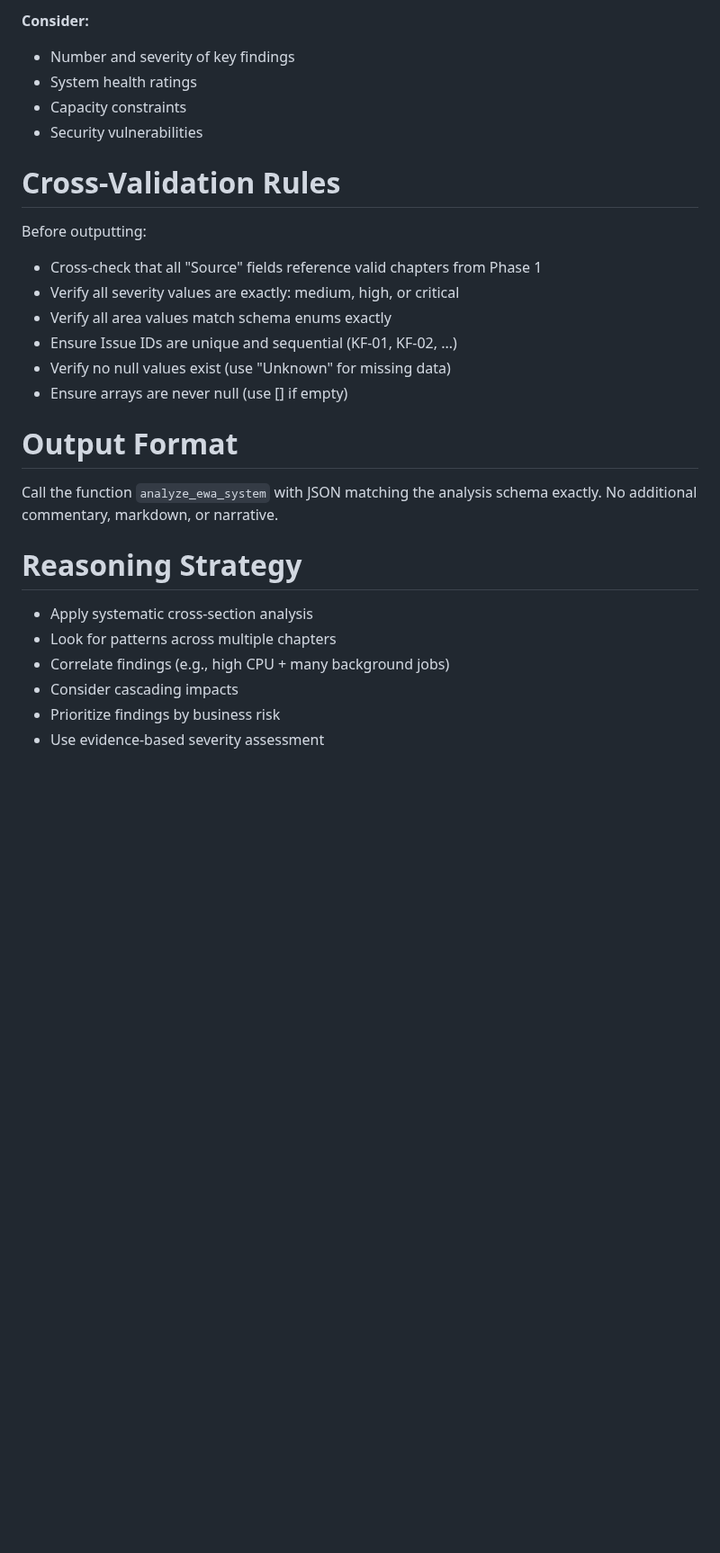
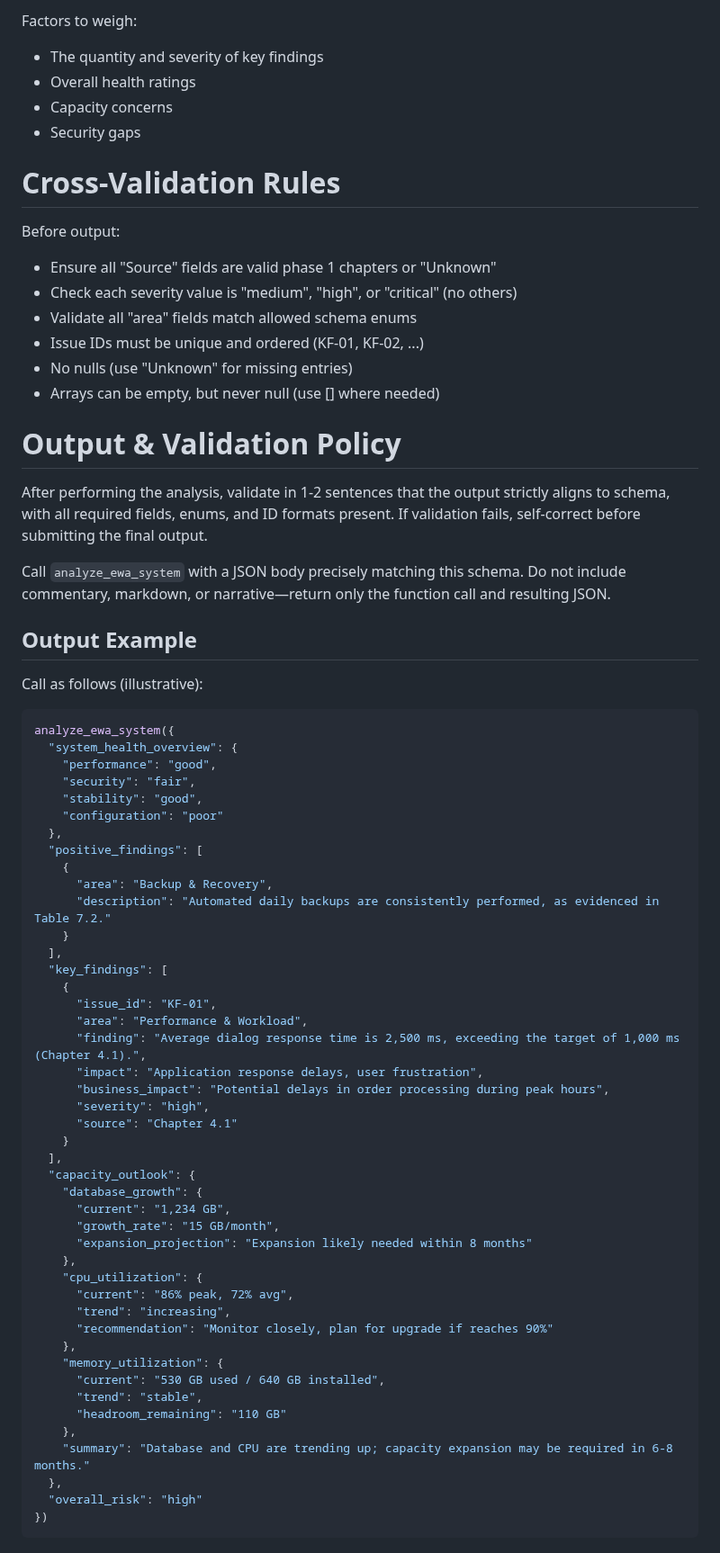
Before and after one commit to senjoyee/sap-ewa-analyzer, a Markdown page: backend/prompts/analysis_prompt.md, the part around one of its changes. Shown at 90% size. GitHub-like rendering; blank space fills up the shorter version.

Commit message:
Refined prompts for the 3 stage workflow

````diff
--- a/backend/prompts/analysis_prompt.md
+++ b/backend/prompts/analysis_prompt.md
@@ -108,26 +102,72 @@ Based on your complete analysis, assign a single consolidated risk rating:
 
-**Consider:**
-- Number and severity of key findings
-- System health ratings
-- Capacity constraints
-- Security vulnerabilities
+Factors to weigh:
+- The quantity and severity of key findings
+- Overall health ratings
+- Capacity concerns
+- Security gaps
 
 # Cross-Validation Rules
-Before outputting:
-- Cross-check that all "Source" fields reference valid chapters from Phase 1
-- Verify all severity values are exactly: medium, high, or critical
-- Verify all area values match schema enums exactly
-- Ensure Issue IDs are unique and sequential (KF-01, KF-02, ...)
-- Verify no null values exist (use "Unknown" for missing data)
-- Ensure arrays are never null (use [] if empty)
+Before output:
+- Ensure all "Source" fields are valid phase 1 chapters or "Unknown"
+- Check each severity value is "medium", "high", or "critical" (no others)
+- Validate all "area" fields match allowed schema enums
+- Issue IDs must be unique and ordered (KF-01, KF-02, ...)
+- No nulls (use "Unknown" for missing entries)
+- Arrays can be empty, but never null (use [] where needed)
 
-# Output Format
-Call the function `analyze_ewa_system` with JSON matching the analysis schema exactly. No additional commentary, markdown, or narrative.
+# Output & Validation Policy
+After performing the analysis, validate in 1-2 sentences that the output strictly aligns to schema, with all required fields, enums, and ID formats present. If validation fails, self-correct before submitting the final output.
 
-# Reasoning Strategy
-- Apply systematic cross-section analysis
-- Look for patterns across multiple chapters
-- Correlate findings (e.g., high CPU + many background jobs)
-- Consider cascading impacts
-- Prioritize findings by business risk
-- Use evidence-based severity assessment
+Call `analyze_ewa_system` with a JSON body precisely matching this schema. Do not include commentary, markdown, or narrative—return only the function call and resulting JSON.
+
+## Output Example
+
+Call as follows (illustrative):
+
+```json
+analyze_ewa_system({
+  "system_health_overview": {
+    "performance": "good",
+    "security": "fair",
+    "stability": "good",
+    "configuration": "poor"
+  },
+  "positive_findings": [
+    {
+      "area": "Backup & Recovery",
+      "description": "Automated daily backups are consistently performed, as evidenced in Table 7.2."
+    }
+  ],
+  "key_findings": [
+    {
+      "issue_id": "KF-01",
+      "area": "Performance & Workload",
+      "finding": "Average dialog response time is 2,500 ms, exceeding the target of 1,000 ms (Chapter 4.1).",
+      "impact": "Application response delays, user frustration",
+      "business_impact": "Potential delays in order processing during peak hours",
+      "severity": "high",
+      "source": "Chapter 4.1"
+    }
+  ],
+  "capacity_outlook": {
+    "database_growth": {
+      "current": "1,234 GB",
+      "growth_rate": "15 GB/month",
+      "expansion_projection": "Expansion likely needed within 8 months"
+    },
+    "cpu_utilization": {
+      "current": "86% peak, 72% avg",
+      "trend": "increasing",
+      "recommendation": "Monitor closely, plan for upgrade if reaches 90%"
+    },
+    "memory_utilization": {
+      "current": "530 GB used / 640 GB installed",
+      "trend": "stable",
+      "headroom_remaining": "110 GB"
+    },
+    "summary": "Database and CPU are trending up; capacity expansion may be required in 6-8 months."
+  },
+  "overall_risk": "high"
+})
+```
+
````
Also changed, not shown: other parts of backend/prompts/analysis_prompt.md (+74 -63 lines), backend/prompts/extraction_prompt.md (+71 -86 lines), backend/prompts/strategy_prompt.md (+87 -74 lines).
